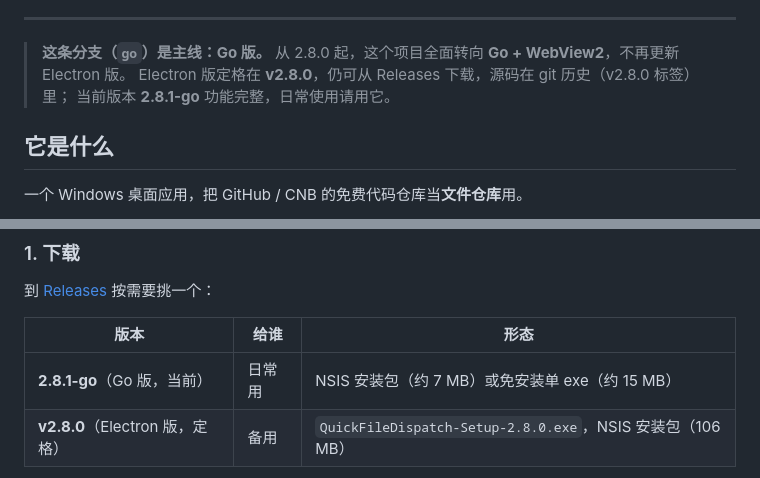
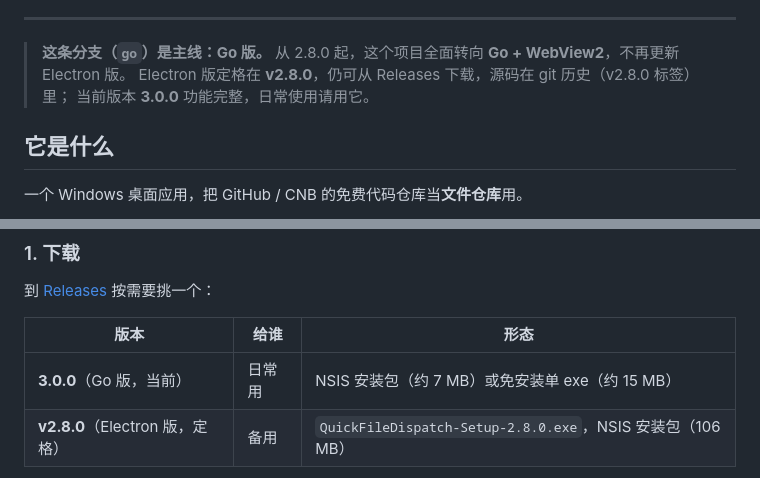
Before and after one commit to youngdajie/Quick-FileDispatch, a Markdown page: README.md, 2 parts joined by grey strips. GitHub-like rendering.

Commit message:
docs: 3.0.0 发版说明 + README 版本口径对齐

```diff
--- a/README.md
+++ b/README.md
@@ -19,7 +19,7 @@
 > **这条分支（`go`）是主线：Go 版。**
 > 从 2.8.0 起，这个项目全面转向 **Go + WebView2**，不再更新 Electron 版。
 > Electron 版定格在 **v2.8.0**，仍可从 Releases 下载，源码在 git 历史（v2.8.0 标签）里；
-> 当前版本 **2.8.1-go** 功能完整，日常使用请用它。
+> 当前版本 **3.0.0** 功能完整，日常使用请用它。
 
 ## 它是什么
 
@@ -75,7 +75,7 @@
 
 | 版本 | 给谁 | 形态 |
 | --- | --- | --- |
-| **2.8.1-go**（Go 版，当前） | 日常用 | NSIS 安装包（约 7 MB）或免安装单 exe（约 15 MB） |
+| **3.0.0**（Go 版，当前） | 日常用 | NSIS 安装包（约 7 MB）或免安装单 exe（约 15 MB） |
 | **v2.8.0**（Electron 版，定格） | 备用 | `QuickFileDispatch-Setup-2.8.0.exe`，NSIS 安装包（106 MB） |
 
 - 系统要求：Windows 10 / 11（x64）
```
Also changed, not shown: docs/releases/3.0.0.md (added, +28 -0 lines).
